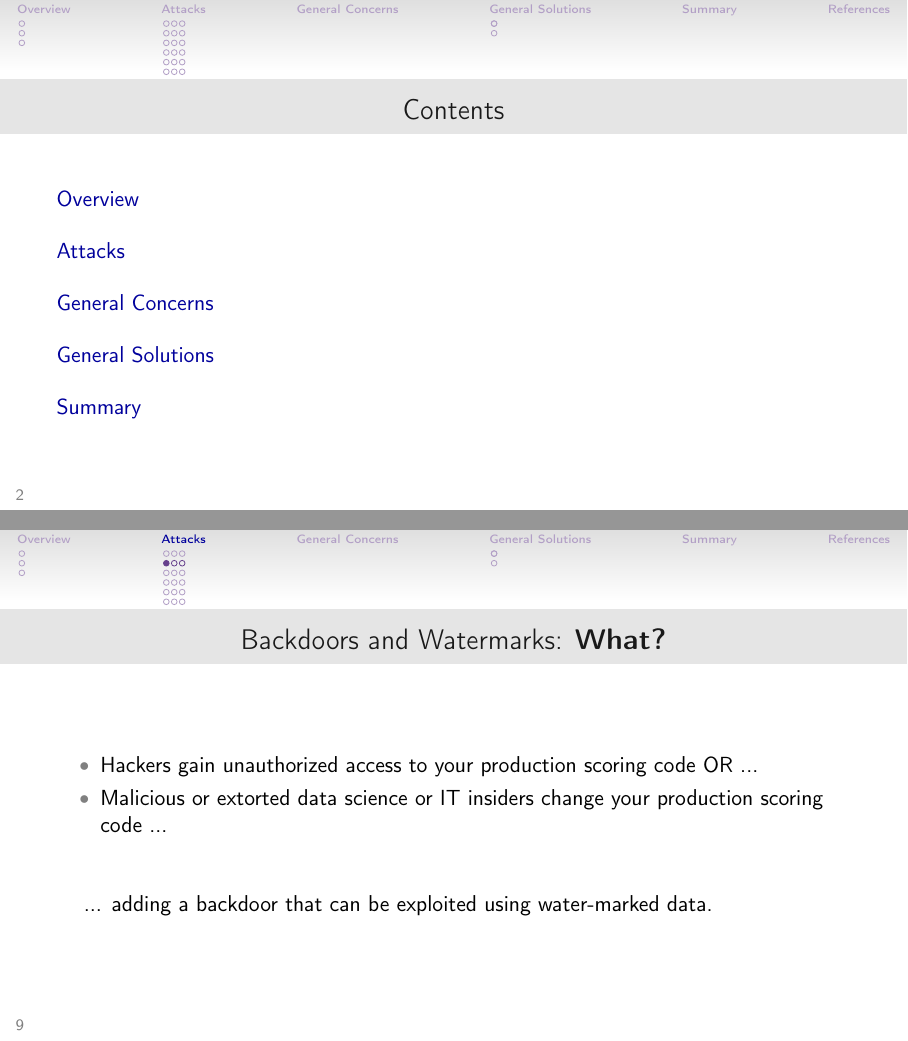
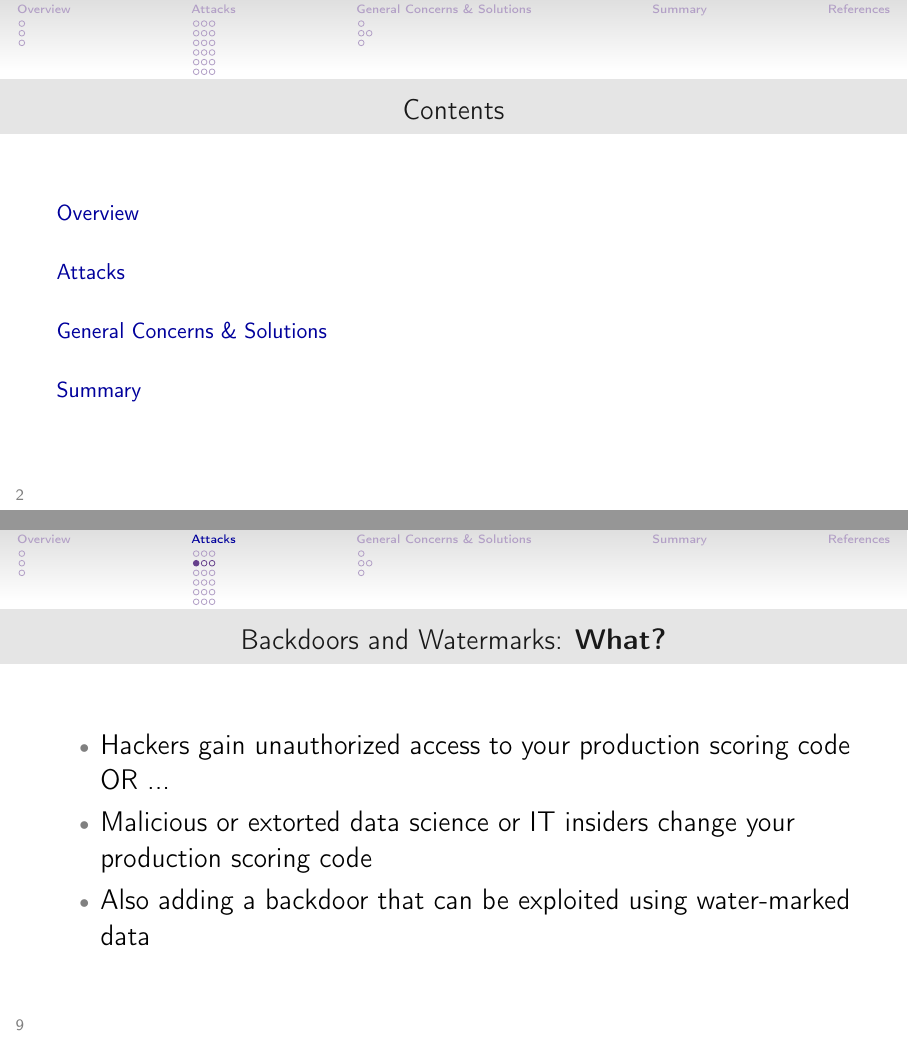
Before and after one commit to jphall663/GWU_rml, LaTeX slides (tex/lecture_4.tex): pages 2 and 9 of 31, joined at a grey line. The pictures show the PDF file tex/lecture_4.pdf that the author committed with the source.

```diff
--- a/tex/lecture_4.tex
+++ b/tex/lecture_4.tex
@@ -166,12 +166,11 @@
 
 				\frametitle{Backdoors and Watermarks: \textbf{What?}}
 				\begin{itemize}
-				\item Hackers gain unauthorized access to your production scoring code OR ...
-				\item Malicious or extorted data science or IT insiders change your production scoring code ...
+				\Large
+				\item Hackers gain unauthorized access to your production scoring code \\ OR ...
+				\item Malicious or extorted data science or IT insiders change your production scoring code
+				\item{Also adding a backdoor that can be exploited using water-marked data}
 				\end{itemize}
-				\vspace{20pt}
-\hspace{10pt} ... adding a backdoor that can be exploited using water-marked data.
-
 			\end{frame}
 
 			\begin{frame}
@@ -279,6 +277,7 @@
 				\frametitle{Membership Inference Attacks: \textbf{Defenses}}
 
 				\begin{itemize}
+					\Large
 					\item See Slide \ref{slide:inversion_defense}.
 				\item \textbf{Monitor for training data}: Monitor your production scoring queue for data that closely resembles any individual used to train your model. Real-time scoring of rows that are extremely similar or identical to data used in training, validation, or testing should be recorded and investigated.
 				\end{itemize}
@@ -341,6 +340,7 @@
 				\frametitle{Impersonation Attacks: \textbf{What?}}
 Bad actors learn ...
 				\begin{itemize}
+				\large
 					\item by inversion or adversarial example attacks (see Slides \ref{slide:inversion}, \ref{slide:adversary}), the attributes favored by your model and then impersonate them.
 					\item by disparate impact analysis (see Slide \ref{slide:data_poisoning_defense}), that your model is discriminatory (e.g. \href{https://www.propublica.org/article/machine-bias-risk-assessments-in-criminal-sentencing}{Propublica and COMPAS}, \href{https://medium.com/@Joy.Buolamwini/response-racial-and-gender-bias-in-amazon-rekognition-commercial-ai-system-for-analyzing-faces-a289222eeced}{Gendershades and Rekognition}), and impersonate your model's privileged class to receive a favorable outcome.\footnote{This presentation makes no claim on the quality of the analysis in Angwin et al. (2016), which has been criticized, but is simply stating that such cracking is possible \cite{angwin16,}, \cite{flores2016false}.}
 				\end{itemize}
@@ -364,6 +364,7 @@
 				\frametitle{Impersonation Attacks: \textbf{Defenses}}
 
 				\begin{itemize}
+					\Large
 					\item \textbf{Authentication}: See Slide \ref{slide:inversion_defense}.
 					\item \textbf{Disparate impact analysis}: See Slide \ref{slide:data_poisoning_defense}.
 					\item \textbf{Model monitoring}: Watch for too many similar predictions in real-time. Watch for too many similar input rows in real-time.
```
Also changed, not shown: tex/lecture_4.pdf, tex/lecture_4.tex (24 more changed lines), 2 other files.
